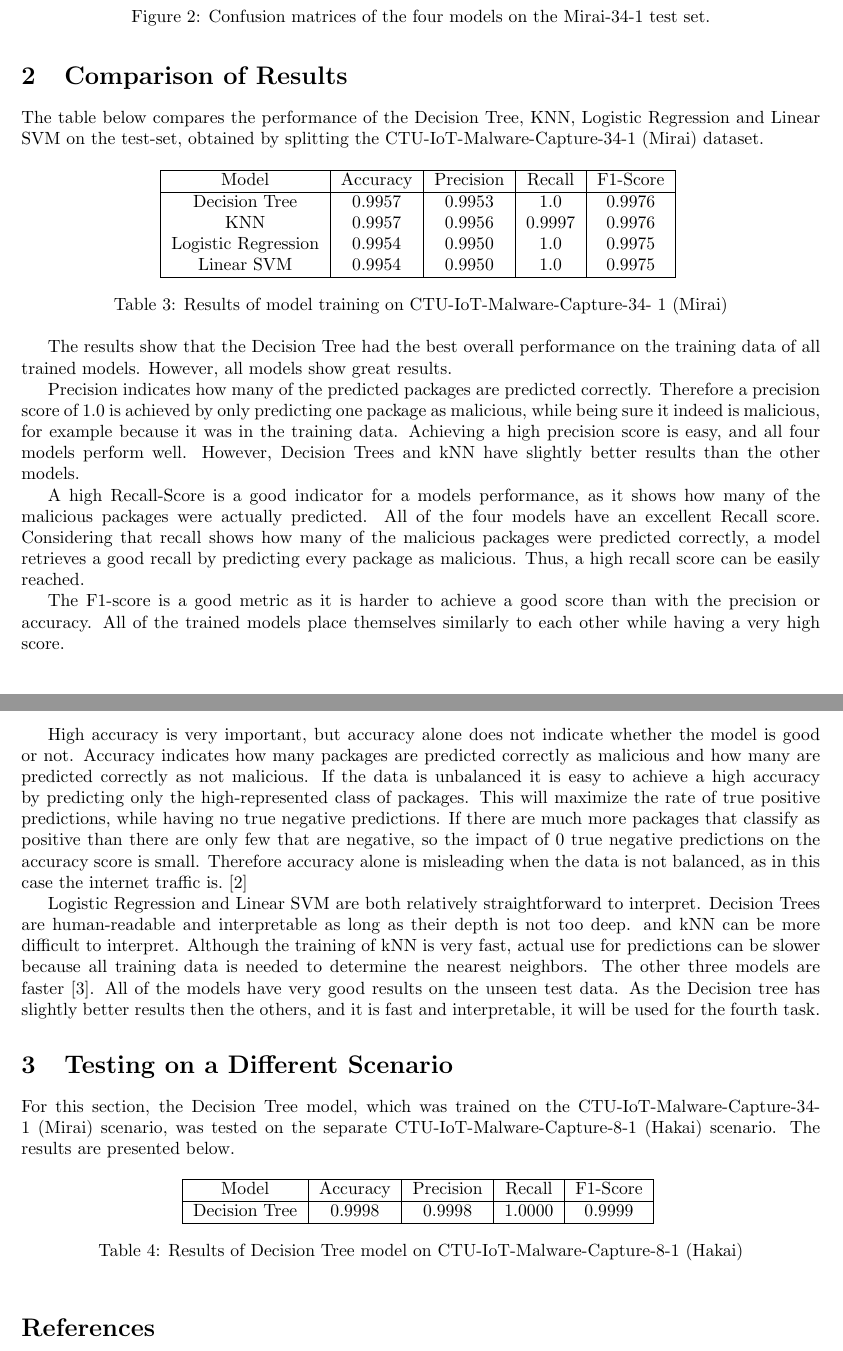
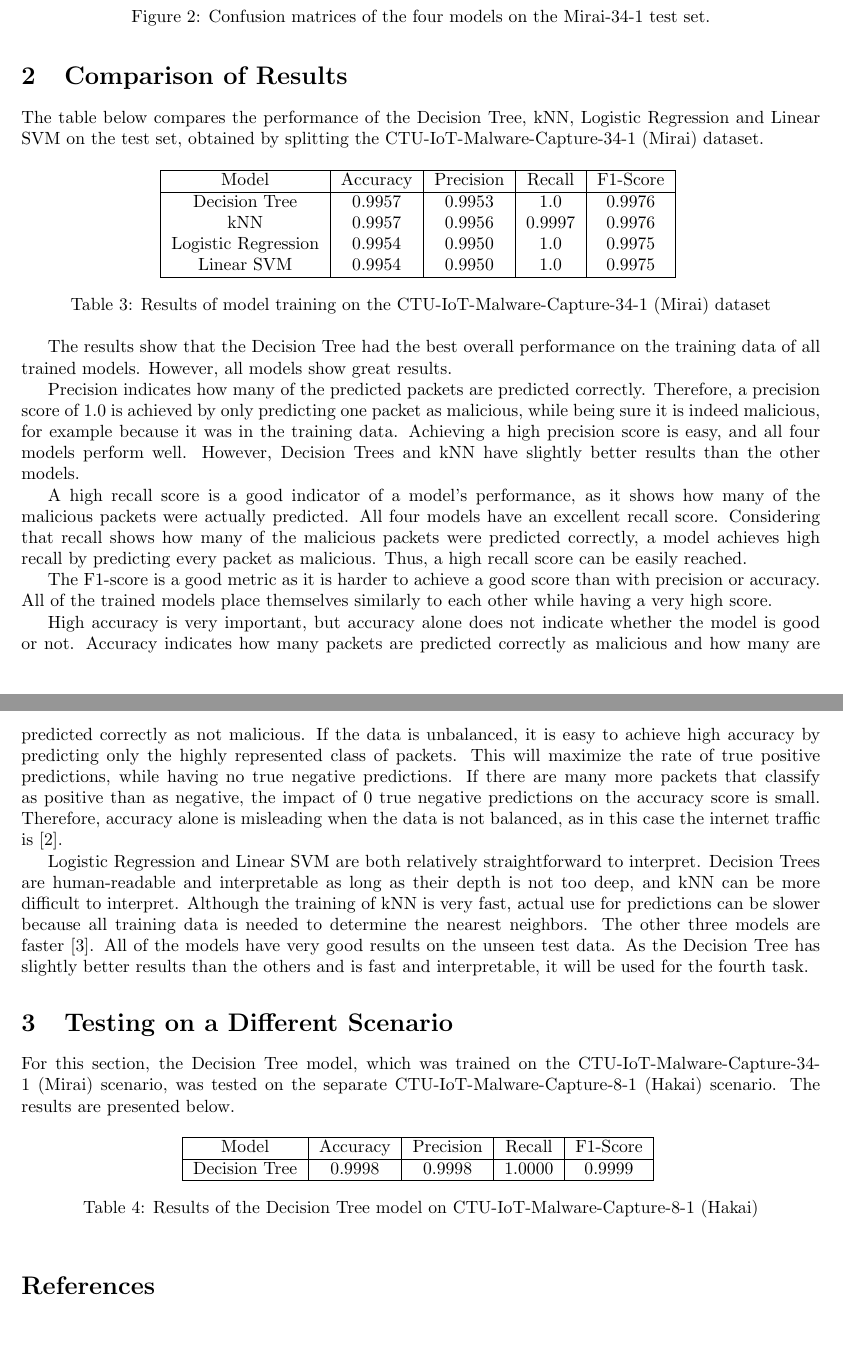
Before and after one commit to JVSutter/IoT-Security-Labs, a LaTeX document (INF6953QE_Lab1/main.tex): two parts of pages 5 and 6 of 6, joined at a grey line, cut so that both start at the same text. Compiled offline with pdfLaTeX.

Commit message:
Add minor adjustments

```diff
--- a/INF6953QE_Lab1/main.tex
+++ b/INF6953QE_Lab1/main.tex
@@ -123,36 +123,35 @@ Finally, the selected models were trained again using the combined training and
 
 \section{Comparison of Results}
 
-The table below compares the performance of the Decision Tree, KNN, Logistic Regression and Linear SVM on the test-set, obtained by splitting the CTU-IoT-Malware-Capture-34-1 (Mirai) dataset.
+The table below compares the performance of the Decision Tree, kNN, Logistic Regression and Linear SVM on the test set, obtained by splitting the CTU-IoT-Malware-Capture-34-1 (Mirai) dataset.
 
 \begin{table}[h]
     \centering
     \begin{tabular}{|c|c|c|c|c|}
      \hline
-     Model & Accuracy &Precision & Recall & F1-Score \\
+     Model & Accuracy & Precision & Recall & F1-Score \\
      \hline
      Decision Tree & 0.9957 & 0.9953 & 1.0 & 0.9976 \\
-     KNN & 0.9957 & 0.9956 & 0.9997 & 0.9976 \\
+     kNN & 0.9957 & 0.9956 & 0.9997 & 0.9976 \\
      Logistic Regression & 0.9954 & 0.9950 & 1.0 & 0.9975 \\
      Linear SVM & 0.9954 & 0.9950 & 1.0 & 0.9975 \\
      \hline
     \end{tabular}
-    \caption{Results of model training on CTU-IoT-Malware-Capture-34-
-1 (Mirai)}
+    \caption{Results of model training on the CTU-IoT-Malware-Capture-34-1 (Mirai) dataset}
     \label{tab:Results_metrics}
 \end{table}
 
 The results show that the Decision Tree had the best overall performance on the training data of all trained models. However, all models show great results.
 
-Precision indicates how many of the predicted packages are predicted correctly. Therefore  a precision score of 1.0 is achieved by only predicting one package as malicious, while being sure it indeed is malicious, for example because it was in the training data. Achieving a high precision score is easy, and all four models perform well. However, Decision Trees and kNN have slightly better results than the other models.
+Precision indicates how many of the predicted packets are predicted correctly. Therefore, a precision score of 1.0 is achieved by only predicting one packet as malicious, while being sure it is indeed malicious, for example because it was in the training data. Achieving a high precision score is easy, and all four models perform well. However, Decision Trees and kNN have slightly better results than the other models.
 
-A high Recall-Score is a good indicator for a models performance, as it shows how many of the malicious packages were actually predicted. All of the four models have an excellent Recall score. Considering that recall shows how many of the malicious packages were predicted correctly, a model retrieves a good recall by predicting every package as malicious. Thus, a high recall score can be easily reached.
+A high recall score is a good indicator of a model's performance, as it shows how many of the malicious packets were actually predicted. All four models have an excellent recall score. Considering that recall shows how many of the malicious packets were predicted correctly, a model achieves high recall by predicting every packet as malicious. Thus, a high recall score can be easily reached.
 
-The F1-score is a good metric as it is harder to achieve a good score than with the precision or accuracy. All of the trained models place themselves similarly to each other while having a very high score.
+The F1-score is a good metric as it is harder to achieve a good score than with precision or accuracy. All of the trained models place themselves similarly to each other while having a very high score.
 
-High accuracy is very important, but accuracy alone does not indicate whether the model is good or not. Accuracy indicates how many packages are predicted correctly as malicious and how many are predicted correctly as not malicious. If the data is unbalanced it is easy to achieve a high accuracy by predicting only the high-represented class of packages. This will maximize the rate of true positive predictions, while having no true negative predictions. If there are much more packages that classify as positive than there are only few that are negative, so the impact of 0 true negative predictions on the accuracy score is small. Therefore accuracy alone is misleading when the data is not balanced, as in this case the internet traffic is. \cite{isnotes}
+High accuracy is very important, but accuracy alone does not indicate whether the model is good or not. Accuracy indicates how many packets are predicted correctly as malicious and how many are predicted correctly as not malicious. If the data is unbalanced, it is easy to achieve high accuracy by predicting only the highly represented class of packets. This will maximize the rate of true positive predictions, while having no true negative predictions. If there are many more packets that classify as positive than as negative, the impact of 0 true negative predictions on the accuracy score is small. Therefore, accuracy alone is misleading when the data is not balanced, as in this case the internet traffic is \cite{isnotes}.
 
-Logistic Regression and Linear SVM are both relatively straightforward to interpret. Decision Trees are human-readable and interpretable as long as their depth is not too deep. and kNN can be more difficult to interpret. Although the training of kNN is very fast, actual use for predictions can be slower because all training data is needed to determine the nearest neighbors. The other three models are faster \cite{mathworks}. All of the models have very good results on the unseen test data. As the Decision tree has slightly better results then the others, and it is fast and interpretable, it will be used for the fourth task.
+Logistic Regression and Linear SVM are both relatively straightforward to interpret. Decision Trees are human-readable and interpretable as long as their depth is not too deep, and kNN can be more difficult to interpret. Although the training of kNN is very fast, actual use for predictions can be slower because all training data is needed to determine the nearest neighbors. The other three models are faster \cite{mathworks}. All of the models have very good results on the unseen test data. As the Decision Tree has slightly better results than the others and is fast and interpretable, it will be used for the fourth task.
 
 
 
@@ -171,7 +170,7 @@ CTU-IoT-Malware-Capture-8-1 (Hakai) scenario. The results are presented below.
      Decision Tree & 0.9998 & 0.9998 & 1.0000 & 0.9999 \\
      \hline
     \end{tabular}
-    \caption{Results of Decision Tree model on CTU-IoT-Malware-Capture-8-1 (Hakai)}
+    \caption{Results of the Decision Tree model on CTU-IoT-Malware-Capture-8-1 (Hakai)}
     \label{tab:Results_unknown}
 \end{table}
 
```
Also changed, not shown: INF6953QE_Lab1/main.tex (4 more changed lines).
